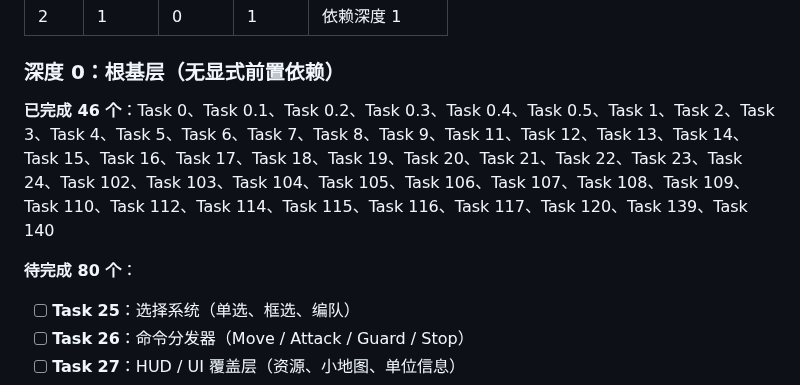
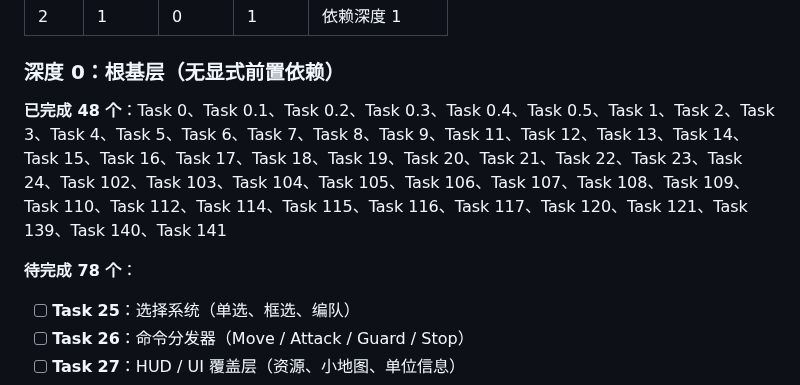
Before and after one commit to litong-n99/CnC_Remake, a Markdown page: harness/01_TASK_BREAKDOWN.md, the part around one of its changes. GitHub-like rendering.

Commit message:
docs(harness): 更新深度0统计 — Task 121/141 已完成

```diff
--- a/harness/01_TASK_BREAKDOWN.md
+++ b/harness/01_TASK_BREAKDOWN.md
@@ -1910,9 +1910,9 @@
 
 ### 深度 0：根基层（无显式前置依赖）
 
-**已完成 46 个**：Task 0、Task 0.1、Task 0.2、Task 0.3、Task 0.4、Task 0.5、Task 1、Task 2、Task 3、Task 4、Task 5、Task 6、Task 7、Task 8、Task 9、Task 11、Task 12、Task 13、Task 14、Task 15、Task 16、Task 17、Task 18、Task 19、Task 20、Task 21、Task 22、Task 23、Task 24、Task 102、Task 103、Task 104、Task 105、Task 106、Task 107、Task 108、Task 109、Task 110、Task 112、Task 114、Task 115、Task 116、Task 117、Task 120、Task 139、Task 140
-
-**待完成 80 个**：
+**已完成 48 个**：Task 0、Task 0.1、Task 0.2、Task 0.3、Task 0.4、Task 0.5、Task 1、Task 2、Task 3、Task 4、Task 5、Task 6、Task 7、Task 8、Task 9、Task 11、Task 12、Task 13、Task 14、Task 15、Task 16、Task 17、Task 18、Task 19、Task 20、Task 21、Task 22、Task 23、Task 24、Task 102、Task 103、Task 104、Task 105、Task 106、Task 107、Task 108、Task 109、Task 110、Task 112、Task 114、Task 115、Task 116、Task 117、Task 120、Task 121、Task 139、Task 140、Task 141
+
+**待完成 78 个**：
 - [ ] **Task 25**：选择系统（单选、框选、编队）
 - [ ] **Task 26**：命令分发器（Move / Attack / Guard / Stop）
 - [ ] **Task 27**：HUD / UI 覆盖层（资源、小地图、单位信息）
```
Also changed, not shown: other parts of harness/01_TASK_BREAKDOWN.md (+1 -1 lines).
